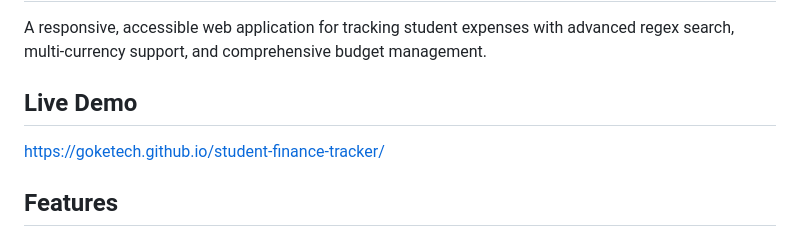
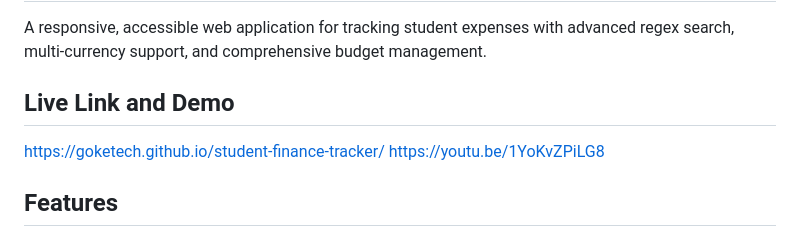
Before and after one commit to Goketech/student-finance-tracker, a Markdown page: README.md, the part around the change. Rendered like a GitHub page.

Commit message:
add links

```diff
--- a/README.md
+++ b/README.md
@@ -2,8 +2,9 @@
 
 A responsive, accessible web application for tracking student expenses with advanced regex search, multi-currency support, and comprehensive budget management.
 
-## Live Demo
+## Live Link and Demo
 https://goketech.github.io/student-finance-tracker/
+https://youtu.be/1YoKvZPiLG8
 
 ## Features
 - ✅ Add, edit, delete transactions
```
